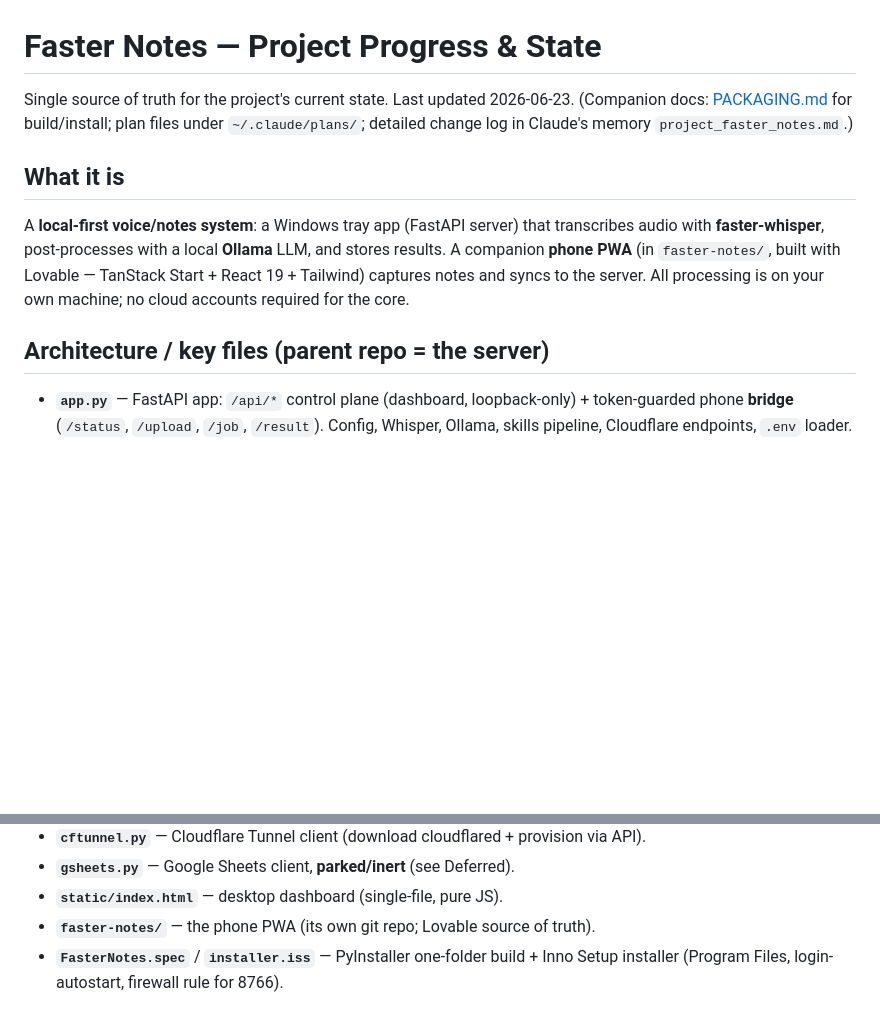
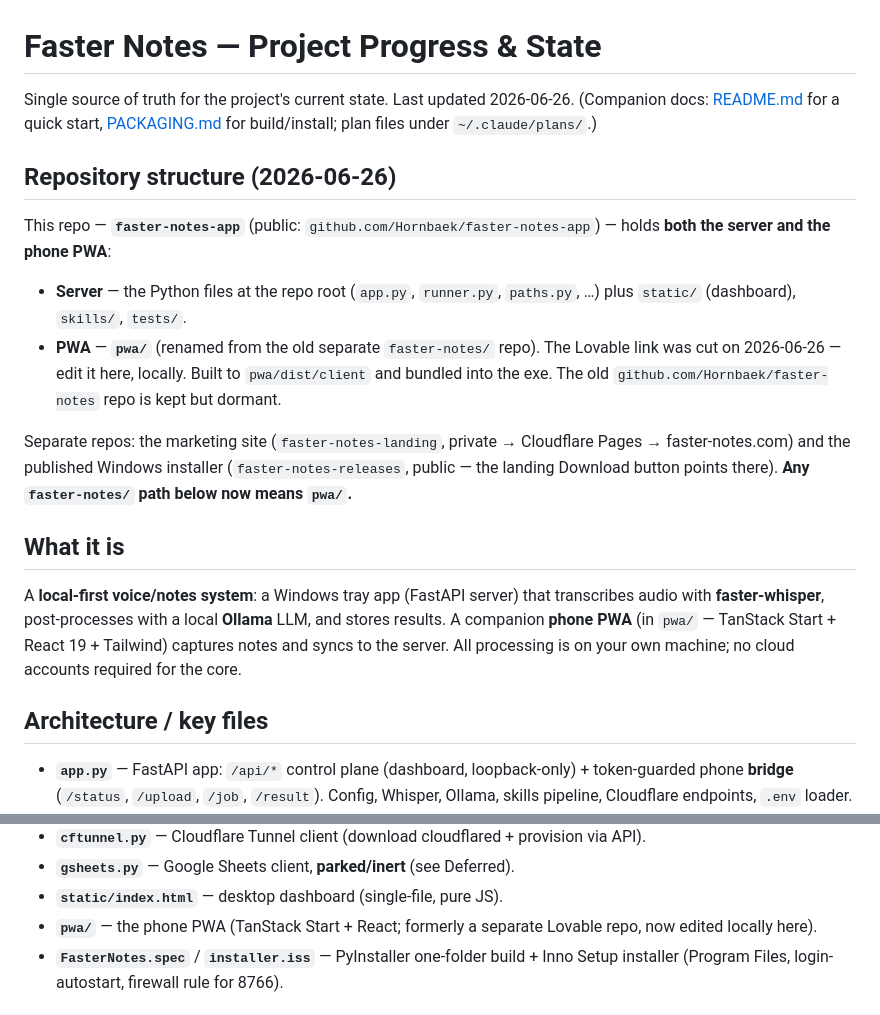
Before and after one commit to Hornbaek/faster-notes-app, a Markdown page: PROGRESS.md, 2 parts joined by grey strips. Rendered like a GitHub page; blank space fills up the shorter version.

Commit message:
docs: reflect monorepo structure (server + pwa/) after the split
- Add a "Repository structure" callout to PROGRESS.md and PROJECT_REFERENCE.md
- Note the PWA moved faster-notes/ -> pwa/ and the Lovable link was cut
- Fix the PACKAGING.md build step (cd faster-notes -> cd pwa)

Co-Authored-By: Claude Opus 4.8 <noreply@anthropic.com>

```diff
--- a/PROGRESS.md
+++ b/PROGRESS.md
@@ -1,18 +1,32 @@
 # Faster Notes — Project Progress & State
 
-Single source of truth for the project's current state. Last updated 2026-06-23.
-(Companion docs: [PACKAGING.md](PACKAGING.md) for build/install; plan files under
-`~/.claude/plans/`; detailed change log in Claude's memory `project_faster_notes.md`.)
+Single source of truth for the project's current state. Last updated 2026-06-26.
+(Companion docs: [README.md](README.md) for a quick start, [PACKAGING.md](PACKAGING.md)
+for build/install; plan files under `~/.claude/plans/`.)
+
+## Repository structure (2026-06-26)
+
+This repo — **`faster-notes-app`** (public: `github.com/Hornbaek/faster-notes-app`) —
+holds **both the server and the phone PWA**:
+- **Server** — the Python files at the repo root (`app.py`, `runner.py`, `paths.py`, …)
+  plus `static/` (dashboard), `skills/`, `tests/`.
+- **PWA** — **`pwa/`** (renamed from the old separate `faster-notes/` repo). The Lovable
+  link was cut on 2026-06-26 — edit it here, locally. Built to `pwa/dist/client` and
+  bundled into the exe. The old `github.com/Hornbaek/faster-notes` repo is kept but dormant.
+
+Separate repos: the marketing site (`faster-notes-landing`, private → Cloudflare Pages →
+faster-notes.com) and the published Windows installer (`faster-notes-releases`, public —
+the landing Download button points there). **Any `faster-notes/` path below now means `pwa/`.**
 
 ## What it is
 
 A **local-first voice/notes system**: a Windows tray app (FastAPI server) that
 transcribes audio with **faster-whisper**, post-processes with a local **Ollama** LLM,
-and stores results. A companion **phone PWA** (in `faster-notes/`, built with Lovable —
-TanStack Start + React 19 + Tailwind) captures notes and syncs to the server. All
+and stores results. A companion **phone PWA** (in `pwa/` — TanStack Start + React 19 +
+Tailwind) captures notes and syncs to the server. All
 processing is on your own machine; no cloud accounts required for the core.
 
-## Architecture / key files (parent repo = the server)
+## Architecture / key files
 
 - **`app.py`** — FastAPI app: `/api/*` control plane (dashboard, loopback-only) +
   token-guarded phone **bridge** (`/status`, `/upload`, `/job`, `/result`). Config,
@@ -31,7 +45,8 @@ processing is on your own machine; no cloud accounts required for the core.
 - **`cftunnel.py`** — Cloudflare Tunnel client (download cloudflared + provision via API).
 - **`gsheets.py`** — Google Sheets client, **parked/inert** (see Deferred).
 - **`static/index.html`** — desktop dashboard (single-file, pure JS).
-- **`faster-notes/`** — the phone PWA (its own git repo; Lovable source of truth).
+- **`pwa/`** — the phone PWA (TanStack Start + React; formerly a separate Lovable repo,
+  now edited locally here).
 - **`FasterNotes.spec`** / **`installer.iss`** — PyInstaller one-folder build + Inno
   Setup installer (Program Files, login-autostart, firewall rule for 8766).
 
```
Also changed, not shown: PACKAGING.md (+2 -2 lines), PROJECT_REFERENCE.md (+5 -0 lines).
